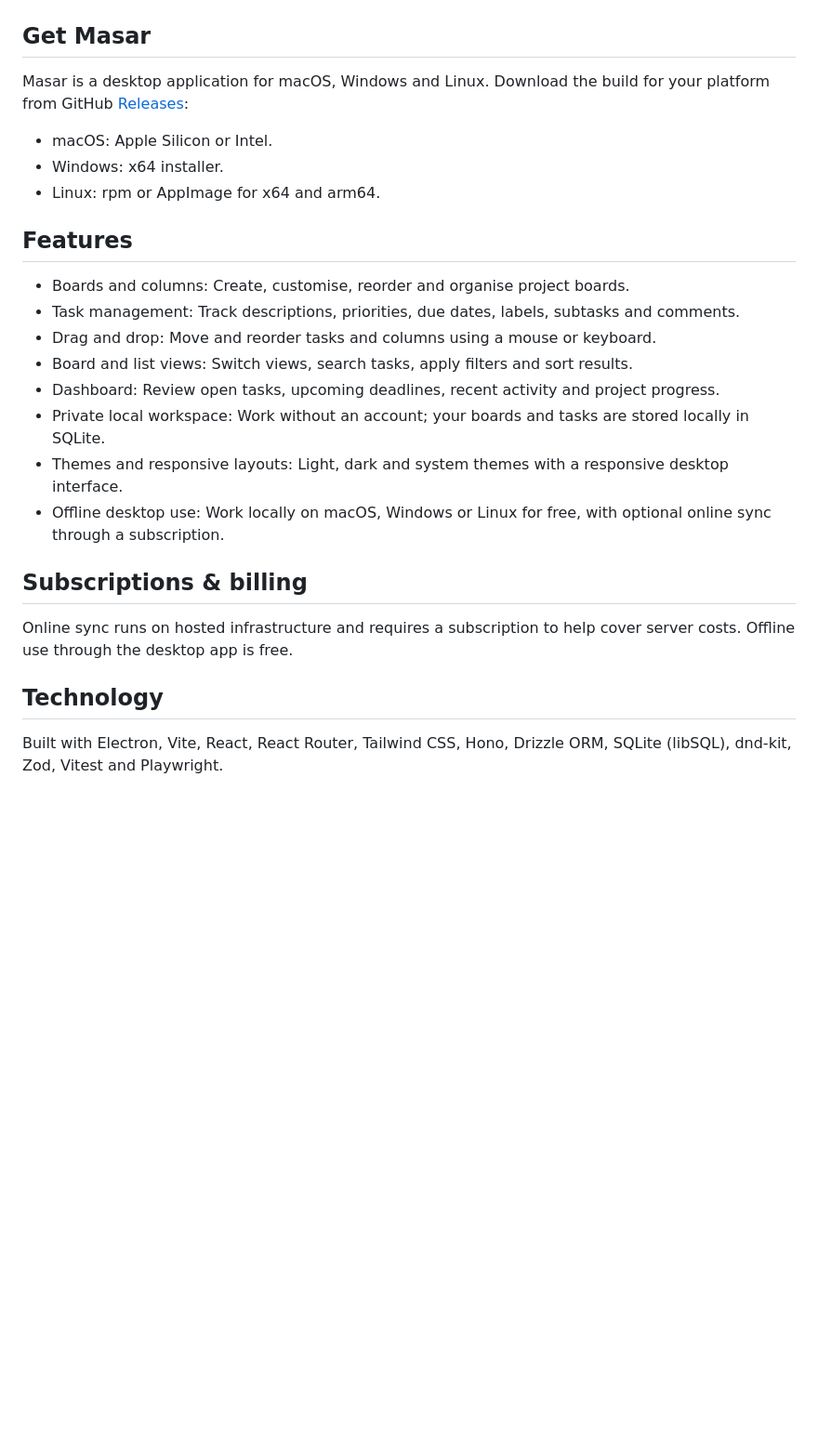
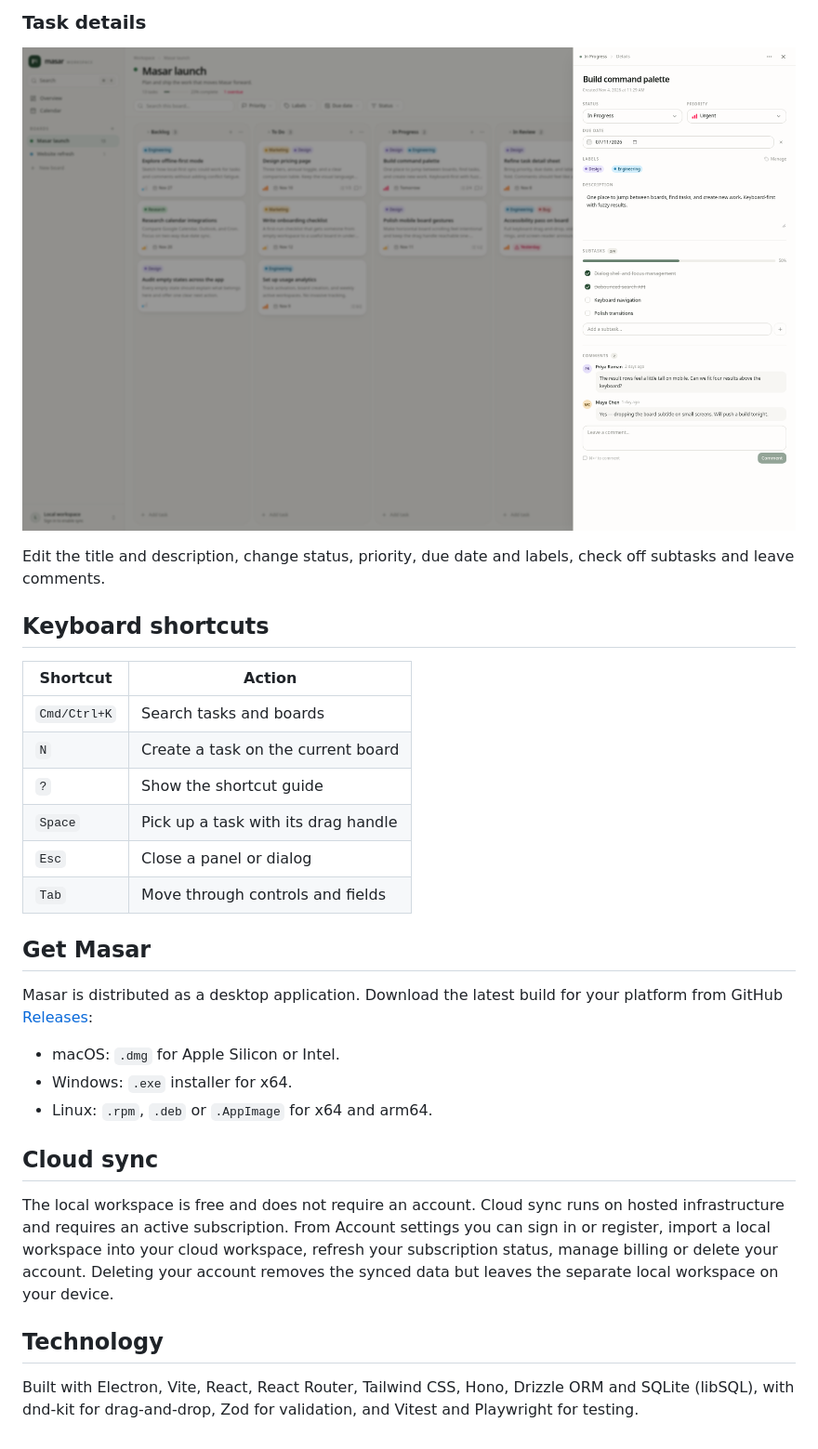
Before and after one commit to aartan/masar, a Markdown page: README.md, the part around one of its changes. Shown at 93% size. Rendered like a GitHub page; pictures changed too: docs/assets/task-details.png (added); blank space fills up the shorter version.

```diff
--- a/README.md
+++ b/README.md
@@ -6,27 +38,32 @@ Masar is a project management app for organising projects, managing tasks and tr
+### Task details
+
+![Masar task details](docs/assets/task-details.png)
+
+Edit the title and description, change status, priority, due date and labels, check off subtasks and leave comments.
+
+## Keyboard shortcuts
+
+| Shortcut | Action |
+| --- | --- |
+| `Cmd/Ctrl+K` | Search tasks and boards |
+| `N` | Create a task on the current board |
+| `?` | Show the shortcut guide |
+| `Space` | Pick up a task with its drag handle |
+| `Esc` | Close a panel or dialog |
+| `Tab` | Move through controls and fields |
 
 ## Get Masar
 
-Masar is a desktop application for macOS, Windows and Linux. Download the build for your platform from GitHub [Releases](https://github.com/aartan/masar/releases):
+Masar is distributed as a desktop application. Download the latest build for your platform from GitHub [Releases](https://github.com/aartan/masar/releases):
 
-- macOS: Apple Silicon or Intel.
-- Windows: x64 installer.
-- Linux: rpm or AppImage for x64 and arm64.
+- macOS: `.dmg` for Apple Silicon or Intel.
+- Windows: `.exe` installer for x64.
+- Linux: `.rpm`, `.deb` or `.AppImage` for x64 and arm64.
 
-## Features
+## Cloud sync
 
-- Boards and columns: Create, customise, reorder and organise project boards.
-- Task management: Track descriptions, priorities, due dates, labels, subtasks and comments.
-- Drag and drop: Move and reorder tasks and columns using a mouse or keyboard.
-- Board and list views: Switch views, search tasks, apply filters and sort results.
-- Dashboard: Review open tasks, upcoming deadlines, recent activity and project progress.
-- Private local workspace: Work without an account; your boards and tasks are stored locally in SQLite.
-- Themes and responsive layouts: Light, dark and system themes with a responsive desktop interface.
-- Offline desktop use: Work locally on macOS, Windows or Linux for free, with optional online sync through a subscription.
-
-## Subscriptions & billing
-
-Online sync runs on hosted infrastructure and requires a subscription to help cover server costs. Offline use through the desktop app is free.
+The local workspace is free and does not require an account. Cloud sync runs on hosted infrastructure and requires an active subscription. From Account settings you can sign in or register, import a local workspace into your cloud workspace, refresh your subscription status, manage billing or delete your account. Deleting your account removes the synced data but leaves the separate local workspace on your device.
 
 ## Technology
 
-Built with Electron, Vite, React, React Router, Tailwind CSS, Hono, Drizzle ORM, SQLite (libSQL), dnd-kit, Zod, Vitest and Playwright.
+Built with Electron, Vite, React, React Router, Tailwind CSS, Hono, Drizzle ORM and SQLite (libSQL), with dnd-kit for drag-and-drop, Zod for validation, and Vitest and Playwright for testing.
```
Also changed, not shown: other parts of README.md (+34 -2 lines), docs/assets/board.png (added), docs/assets/calendar.png (added), docs/assets/overview.png (added), docs/screenshots/dashboard.png (deleted).
